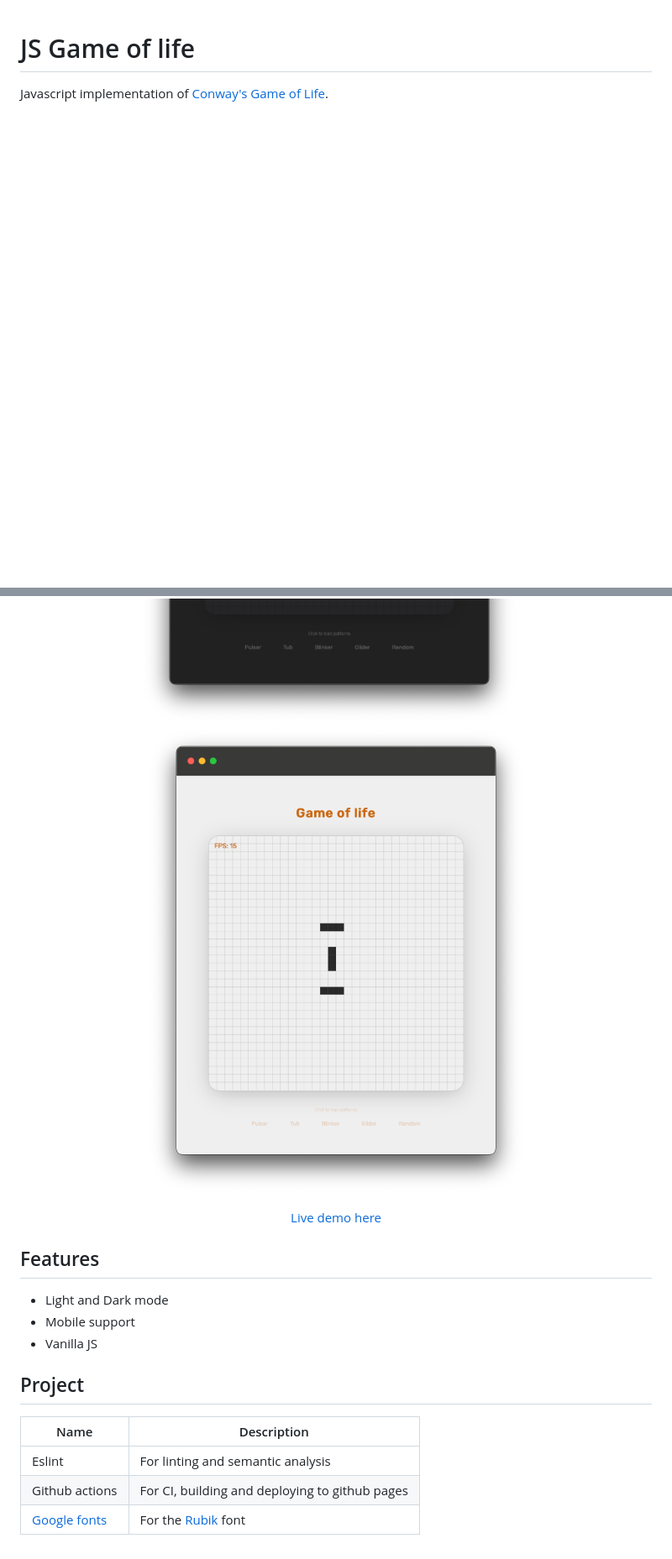
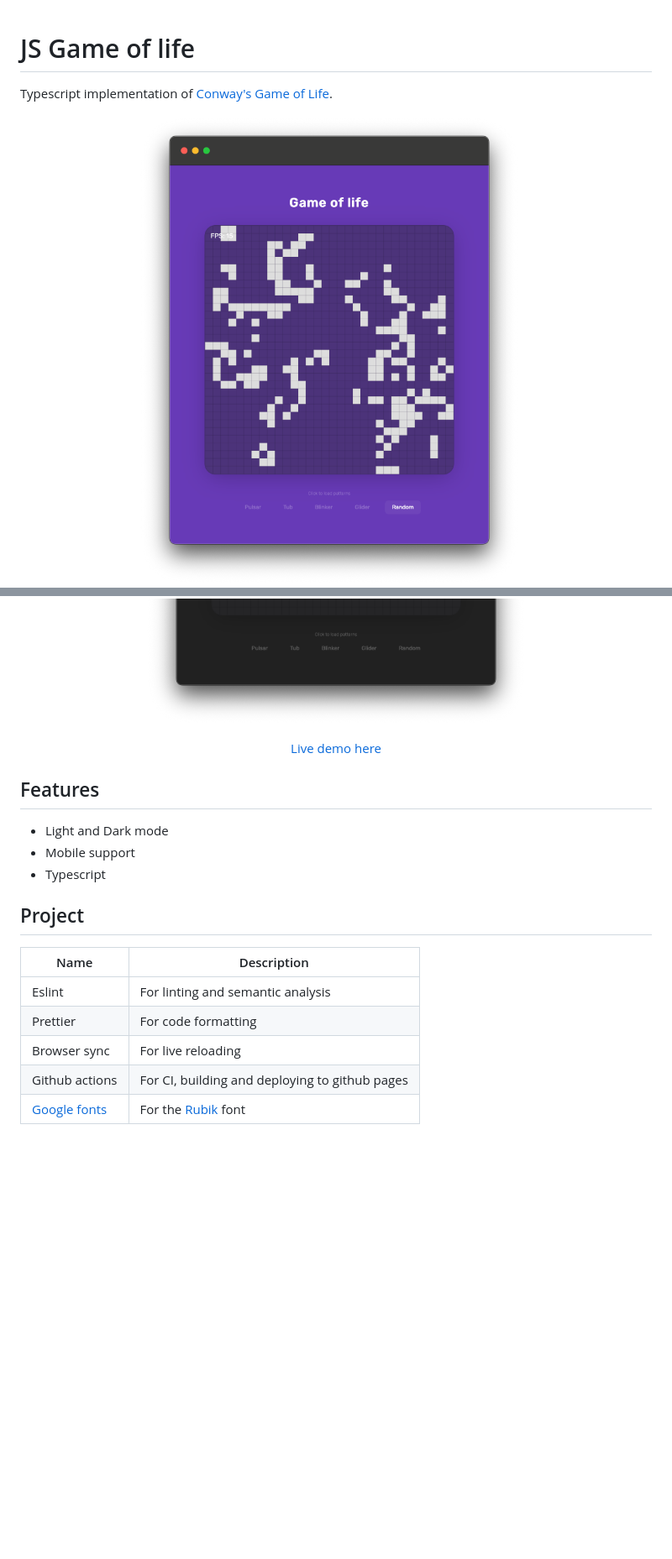
Before and after one commit to LeandroSQ/js-game-of-life, a Markdown page: README.md, 2 parts joined by grey strips. Shown: that part at 84% size. GitHub-like rendering; pictures changed too: .github/screenshots/screenshot03.png (added); blank space fills up the shorter version.

```diff
--- a/README.md
+++ b/README.md
@@ -1,13 +1,13 @@
 # JS Game of life
 
 
-Javascript implementation of [Conway's Game of Life](https://en.wikipedia.org/wiki/Conway%27s_Game_of_Life).
+Typescript implementation of [Conway's Game of Life](https://en.wikipedia.org/wiki/Conway%27s_Game_of_Life).
 
 <center>
     <p float="left" align="center">
+        <img src=".github/screenshots/screenshot03.png" style="width: 48%"/>
+		<span>&nbsp;&nbsp;&nbsp;</span>
         <img src=".github/screenshots/screenshot01.png" style="width: 48%"/>
-		<span>&nbsp;&nbsp;&nbsp;</span>
-        <img src=".github/screenshots/screenshot02.png" style="width: 48%"/>
     </p>
 </center>
 
@@ -19,12 +19,14 @@ Javascript implementation of [Conway's Game of Life](https://en.wikipedia.org/wi
 
 - Light and Dark mode
 - Mobile support
-- Vanilla JS
+- Typescript
 
 ## Project
 
 | Name | Description |
 | -- | -- |
 | Eslint | For linting and semantic analysis |
+| Prettier | For code formatting |
+| Browser sync | For live reloading |
 | Github actions | For CI, building and deploying to github pages |
 | [Google fonts](https://fonts.google.com/) | For the [Rubik](https://fonts.google.com/specimen/Rubik) font |
```
Also changed, not shown: 1 other file.
